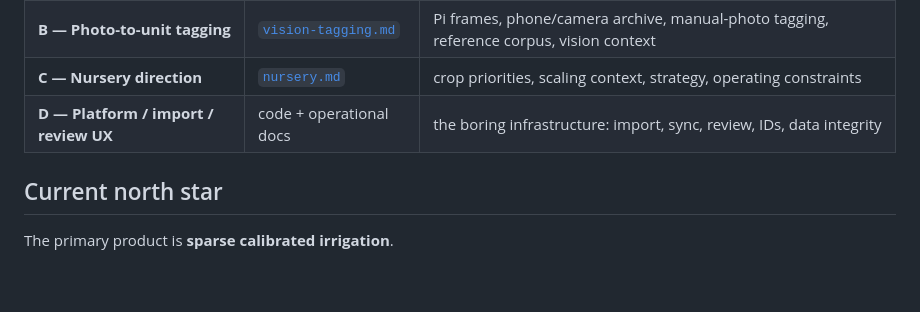
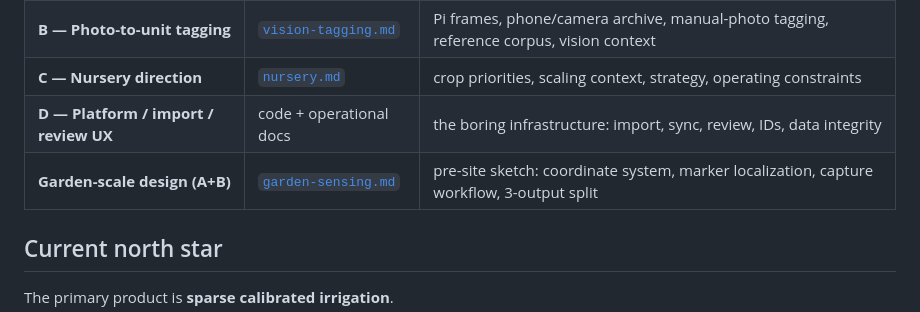
Before and after one commit to marcogallotta/plant-monitor, a Markdown page: docs/roadmap.md, the part around the change. Rendered like a GitHub page; blank space fills up the shorter version.

```diff
--- a/docs/roadmap.md
+++ b/docs/roadmap.md
@@ -15,6 +15,7 @@ This project is now oriented around a practical goal:
 | **B — Photo-to-unit tagging**         | [`vision-tagging.md`](vision-tagging.md) | Pi frames, phone/camera archive, manual-photo tagging, reference corpus, vision context |
 | **C — Nursery direction**             | [`nursery.md`](nursery.md)               | crop priorities, scaling context, strategy, operating constraints                       |
 | **D — Platform / import / review UX** | code + operational docs                  | the boring infrastructure: import, sync, review, IDs, data integrity                    |
+| **Garden-scale design (A+B)**         | [`garden-sensing.md`](garden-sensing.md) | pre-site sketch: coordinate system, marker localization, capture workflow, 3-output split |
 
 ## Current north star
 
```
Also changed, not shown: docs/garden-sensing.md (added, +201 -0 lines), docs/irrigation.md (+2 -0 lines).
